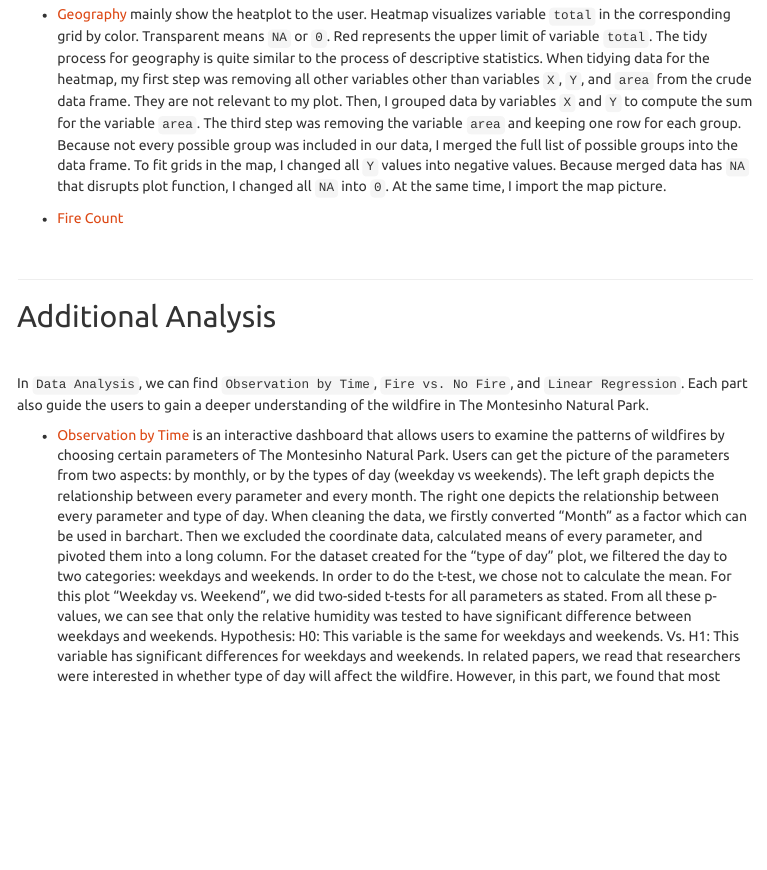
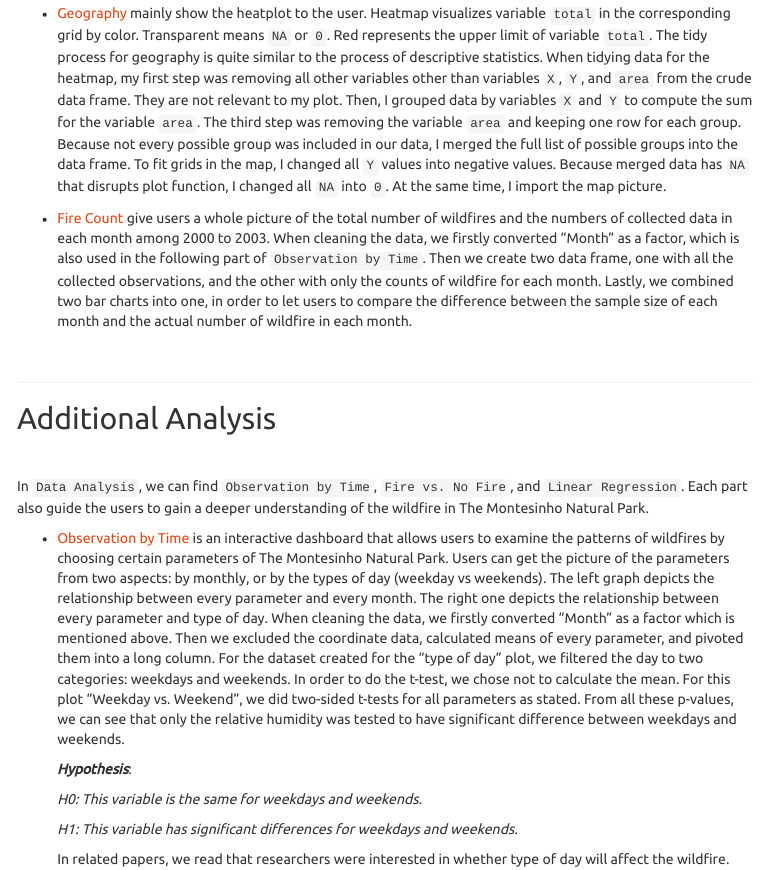
Before and after one commit to tracici25/charmander-project.github.io, an R Markdown document (report_draft.Rmd): the page in a window 1100 px wide, from 4120 px down before the commit and from 4530 px down after it, so that both start at the same text. The pictures show the output file report_draft.html that the author committed with the source, opened offline; library style sheets and scripts come from the installed R packages; menus at the side of the page are left out.

Commit message:
updates for the final project report

```diff
--- a/report_draft.Rmd
+++ b/report_draft.Rmd
@@ -200,7 +200,7 @@ I changed the code of the map significantly twice. Originally, I tried to use th
 The tidy process for geography is quite similar to the process of descriptive statistics. When tidying data for the heatmap, my first step was removing all other variables other than variables `X`, `Y`, and `area` from the crude data frame. They are not relevant to my plot. Then, I grouped data by variables `X` and `Y` to compute the sum for the variable `area`. The third step was removing the variable `area` and keeping one row for each group. Because not every possible group was included in our data, I merged the full list of possible groups into the  data frame. To fit grids in the map, I changed all `Y` values into negative values. Because merged data has `NA` that disrupts plot function, I changed all `NA` into `0`. At the same time, I import the map picture.
 
 
-* [Fire Count](https://tracici25.github.io/charmander-project.github.io/barchart.html)
+* [Fire Count](https://tracici25.github.io/charmander-project.github.io/barchart.html) give users a whole picture of the total number of wildfires and the numbers of collected data in each month among 2000 to 2003. When cleaning the data, we firstly converted “Month” as a factor, which is also used in the following part of `Observation by Time`. Then we create two data frame, one with all the collected observations, and the other with only the counts of wildfire for each month. Lastly, we combined two bar charts into one, in order to let users to compare the difference between the sample size of each month and the actual number of wildfire in each month.
 
 
 <br>
@@ -213,13 +213,16 @@ The tidy process for geography is quite similar to the process of descriptive st
 In `Data Analysis`, we can find `Observation by Time`, `Fire vs. No Fire`, and `Linear Regression`. Each part also guide the users to gain a deeper understanding of the wildfire in The Montesinho Natural Park.
 
 * [Observation by Time](https://yuechen-liu.shinyapps.io/time/) is an interactive dashboard that allows users to examine the patterns of wildfires by choosing certain parameters of The Montesinho Natural Park. Users can get the picture of the parameters from two aspects: by monthly, or by the types of day (weekday vs weekends). The left graph depicts the relationship between every parameter and every month. The right one depicts the relationship between every parameter and type of day.
-When cleaning the data, we firstly converted “Month” as a factor which can be used in barchart. Then we excluded the coordinate data, calculated means of every parameter, and pivoted them into a long column.
+When cleaning the data, we firstly converted “Month” as a factor which is mentioned above. Then we excluded the coordinate data, calculated means of every parameter, and pivoted them into a long column.
 For the dataset created for the “type of day” plot, we filtered the day to two categories: weekdays and weekends. In order to do the t-test, we chose not to calculate the mean.
   For this plot “Weekday vs. Weekend”, we did two-sided t-tests for all parameters as stated. From all these p-values, we can see that only the relative humidity was tested to have significant difference between weekdays and weekends.
-  Hypothesis:
-  H0: This variable is the same for weekdays and weekends.
-  Vs.
-  H1: This variable has significant differences for weekdays and weekends.
+
+  ***Hypothesis***:
+
+    *H0: This variable is the same for weekdays and weekends.*
+
+    *H1: This variable has significant differences for weekdays and weekends.*
+
   In related papers, we read that researchers were interested in whether type of day will affect the wildfire. However, in this part, we found that most parameters remain the same no matter what kind of day it is.
 
 
```
Also changed, not shown: report_draft.html, report_draft.Rmd (2 more changed lines).
